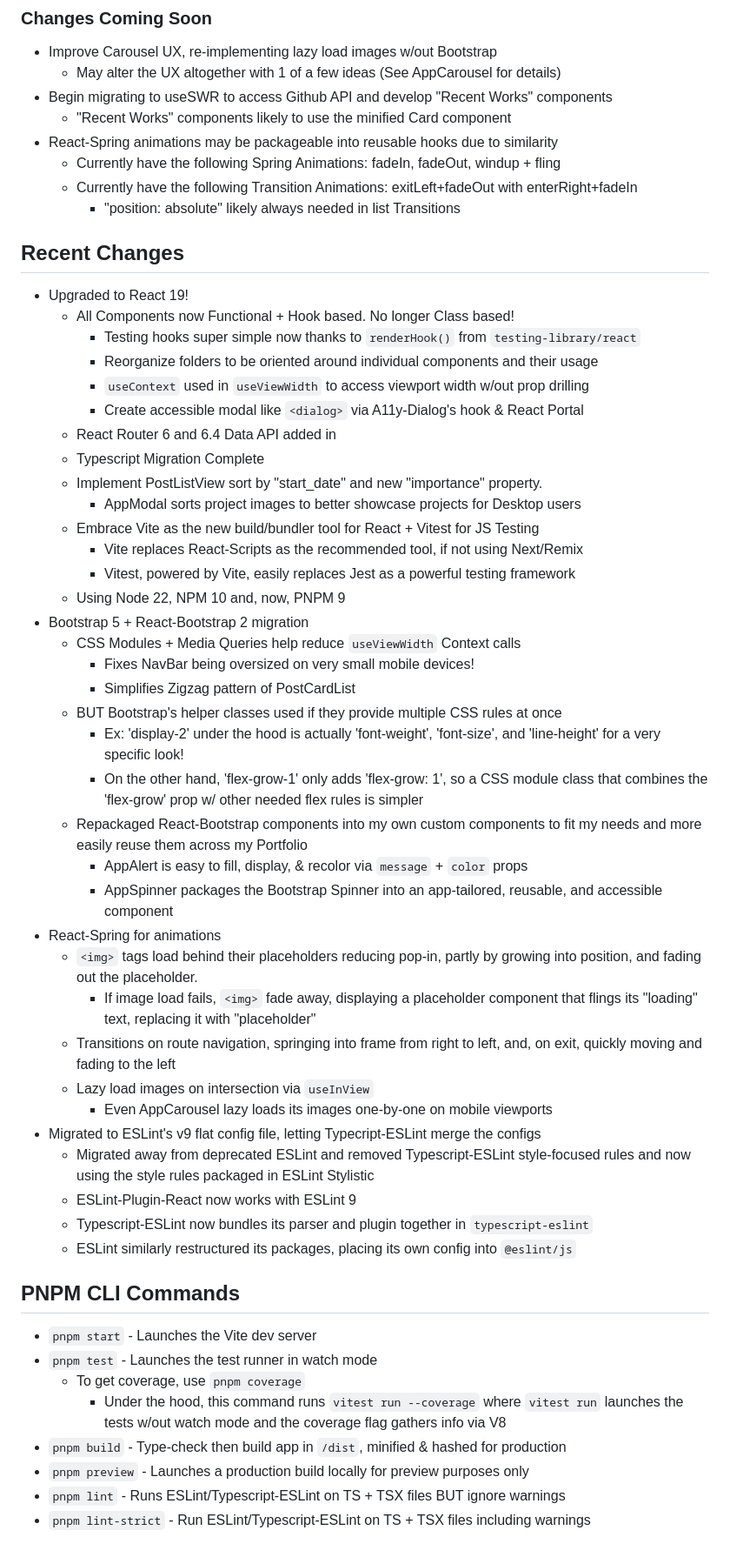
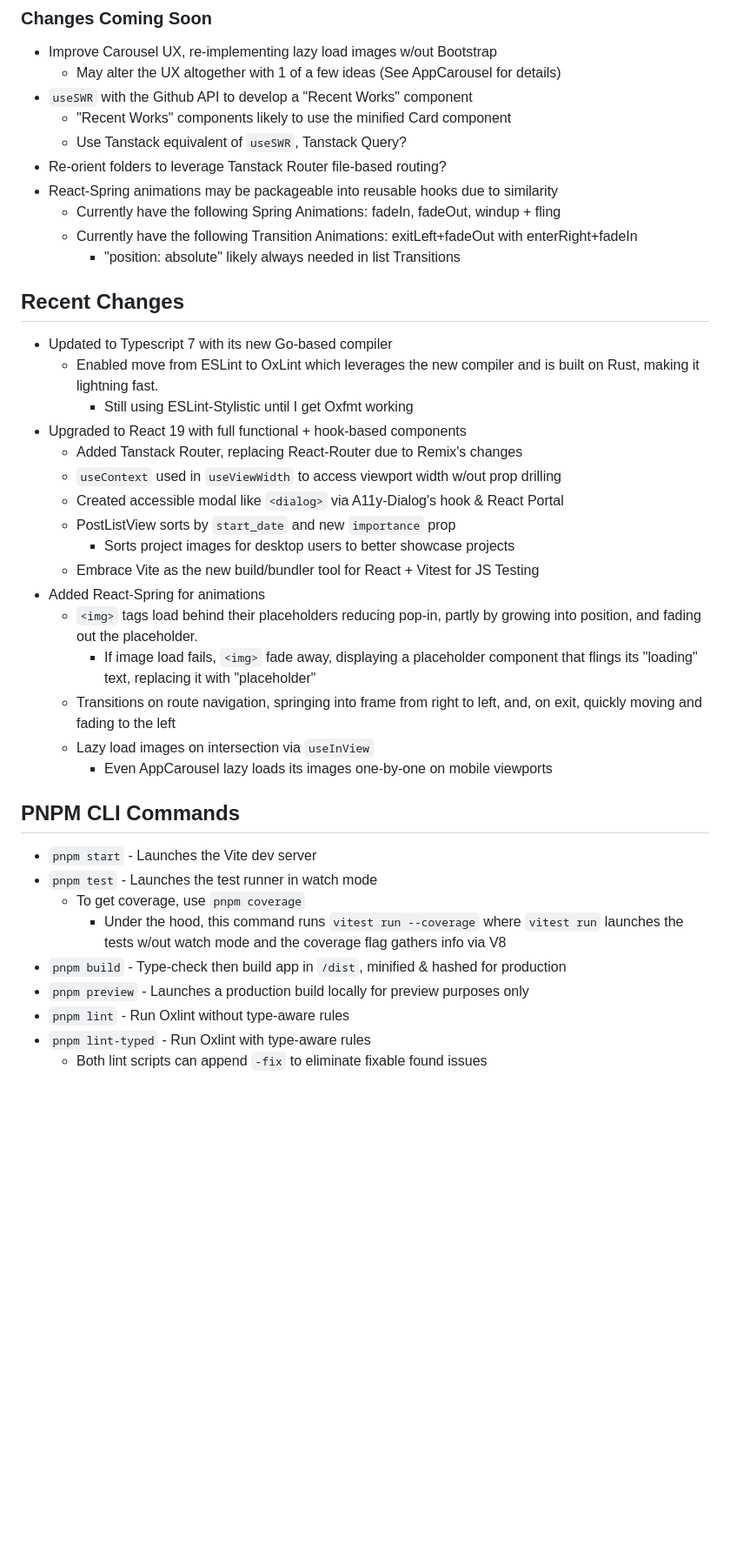
Before and after one commit to NLCaceres/my-portfolio, a Markdown page: react-client/README.md, the part around one of its changes. Shown at 87% size. Rendered like a GitHub page; blank space fills up the shorter version.

Commit message:
Update React README to better reflect recent changes + future updates
- Focuses on Typescript 7 update, Oxlint scripts and Tanstack Router
  - Re-phrases some changes in progress
- Drops Bootstrap, leaving behind React-Spring animation notes

```diff
--- a/react-client/README.md
+++ b/react-client/README.md
@@ -25,8 +20,10 @@
 
 - Improve Carousel UX, re-implementing lazy load images w/out Bootstrap
   - May alter the UX altogether with 1 of a few ideas (See AppCarousel for details)
-- Begin migrating to useSWR to access Github API and develop "Recent Works" components
+- `useSWR` with the Github API to develop a "Recent Works" component
   - "Recent Works" components likely to use the minified Card component
+  - Use Tanstack equivalent of `useSWR`, Tanstack Query?
+- Re-orient folders to leverage Tanstack Router file-based routing?
 - React-Spring animations may be packageable into reusable hooks due to similarity
   - Currently have the following Spring Animations: fadeIn, fadeOut, windup + fling
   - Currently have the following Transition Animations: exitLeft+fadeOut with enterRight+fadeIn
@@ -34,35 +31,18 @@
 
 ## Recent Changes
 
-- Upgraded to React 19!
-  - All Components now Functional + Hook based. No longer Class based!
-    - Testing hooks super simple now thanks to `renderHook()` from `testing-library/react`
-    - Reorganize folders to be oriented around individual components and their usage
-    - `useContext` used in `useViewWidth` to access viewport width w/out prop drilling
-    - Create accessible modal like `<dialog>` via A11y-Dialog's hook & React Portal
-  - React Router 6 and 6.4 Data API added in
-  - Typescript Migration Complete
-  - Implement PostListView sort by "start_date" and new "importance" property.
-    - AppModal sorts project images to better showcase projects for Desktop users
+- Updated to Typescript 7 with its new Go-based compiler
+  - Enabled move from ESLint to OxLint which leverages the new compiler and
+  is built on Rust, making it lightning fast.
+    - Still using ESLint-Stylistic until I get Oxfmt working
+- Upgraded to React 19 with full functional + hook-based components
+  - Added Tanstack Router, replacing React-Router due to Remix's changes
+  - `useContext` used in `useViewWidth` to access viewport width w/out prop drilling
+  - Created accessible modal like `<dialog>` via A11y-Dialog's hook & React Portal
+  - PostListView sorts by `start_date` and new `importance` prop
+    - Sorts project images for desktop users to better showcase projects
   - Embrace Vite as the new build/bundler tool for React + Vitest for JS Testing
-    - Vite replaces React-Scripts as the recommended tool, if not using Next/Remix
-    - Vitest, powered by Vite, easily replaces Jest as a powerful testing framework
-  - Using Node 22, NPM 10 and, now, PNPM 9
-- Bootstrap 5 + React-Bootstrap 2 migration
-  - CSS Modules + Media Queries help reduce `useViewWidth` Context calls
-    - Fixes NavBar being oversized on very small mobile devices!
-    - Simplifies Zigzag pattern of PostCardList
-  - BUT Bootstrap's helper classes used if they provide multiple CSS rules at once
-    - Ex: 'display-2' under the hood is actually 'font-weight', 'font-size', and
-    'line-height' for a very specific look!
-    - On the other hand, 'flex-grow-1' only adds 'flex-grow: 1', so a CSS module
-    class that combines the 'flex-grow' prop w/ other needed flex rules is simpler
-  - Repackaged React-Bootstrap components into my own custom components to fit my
-  needs and more easily reuse them across my Portfolio
-    - AppAlert is easy to fill, display, & recolor via `message` + `color` props
-    - AppSpinner packages the Bootstrap Spinner into an app-tailored, reusable,
-    and accessible component
-- React-Spring for animations
+- Added React-Spring for animations
   - `<img>` tags load behind their placeholders reducing pop-in, partly by growing
   into position, and fading out the placeholder.
     - If image load fails, `<img>` fade away, displaying a placeholder component
@@ -71,12 +51,6 @@
   and, on exit, quickly moving and fading to the left
   - Lazy load images on intersection via `useInView`
     - Even AppCarousel lazy loads its images one-by-one on mobile viewports
-- Migrated to ESLint's v9 flat config file, letting Typecript-ESLint merge the configs
-  - Migrated away from deprecated ESLint and removed Typescript-ESLint
-  style-focused rules and now using the style rules packaged in ESLint Stylistic
-  - ESLint-Plugin-React now works with ESLint 9
-  - Typescript-ESLint now bundles its parser and plugin together in `typescript-eslint`
-  - ESLint similarly restructured its packages, placing its own config into `@eslint/js`
 
 ## PNPM CLI Commands
 
@@ -87,5 +61,6 @@
     launches the tests w/out watch mode and the coverage flag gathers info via V8
 - `pnpm build` - Type-check then build app in `/dist`, minified & hashed for production
 - `pnpm preview` - Launches a production build locally for preview purposes only
-- `pnpm lint` - Runs ESLint/Typescript-ESLint on TS + TSX files BUT ignore warnings
-- `pnpm lint-strict` - Run ESLint/Typescript-ESLint on TS + TSX files including warnings
+- `pnpm lint` - Run Oxlint without type-aware rules
+- `pnpm lint-typed` - Run Oxlint with type-aware rules
+  - Both lint scripts can append `-fix` to eliminate fixable found issues
```
Also changed, not shown: other parts of react-client/README.md (+0 -5 lines).
